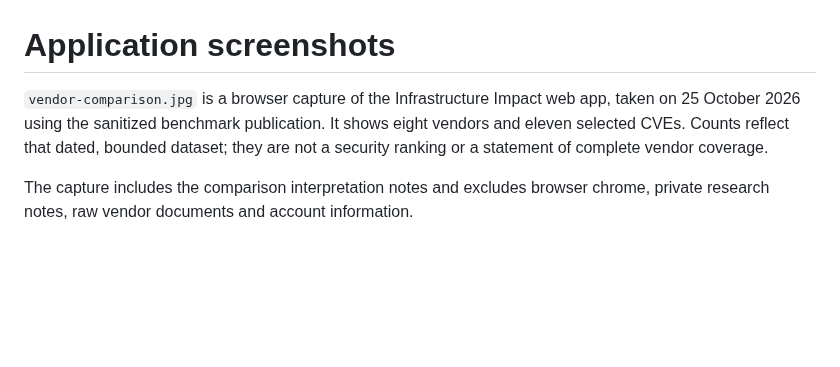
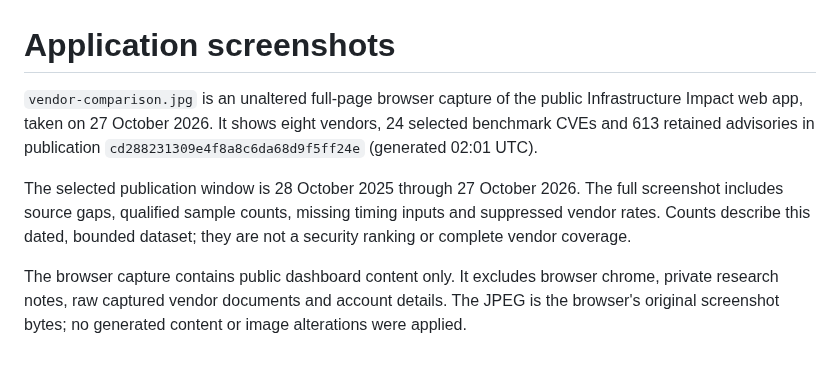
Before and after one commit to abedegno/infrastructure-impact, a Markdown page: docs/images/README.md, the part around the change. GitHub-like rendering; blank space fills up the shorter version.

Commit message:
Refresh README with the current public comparison screenshot

```diff
--- a/docs/images/README.md
+++ b/docs/images/README.md
@@ -1,9 +1,16 @@
 # Application screenshots
 
-`vendor-comparison.jpg` is a browser capture of the Infrastructure Impact web app,
-taken on 25 October 2026 using the sanitized benchmark publication. It shows eight
-vendors and eleven selected CVEs. Counts reflect that dated, bounded dataset;
-they are not a security ranking or a statement of complete vendor coverage.
+`vendor-comparison.jpg` is an unaltered full-page browser capture of the public
+Infrastructure Impact web app, taken on 27 October 2026. It shows eight vendors,
+24 selected benchmark CVEs and 613 retained advisories in publication
+`cd288231309e4f8a8c6da68d9f5ff24e` (generated 02:01 UTC).
 
-The capture includes the comparison interpretation notes and excludes browser
-chrome, private research notes, raw vendor documents and account information.
+The selected publication window is 28 October 2025 through 27 October 2026.
+The full screenshot includes source gaps, qualified sample counts, missing timing
+inputs and suppressed vendor rates. Counts describe this dated, bounded dataset;
+they are not a security ranking or complete vendor coverage.
+
+The browser capture contains public dashboard content only. It excludes browser
+chrome, private research notes, raw captured vendor documents and account details.
+The JPEG is the browser's original screenshot bytes; no generated content or
+image alterations were applied.
```
Also changed, not shown: README.md (+4 -2 lines), docs/images/vendor-comparison.jpg.
